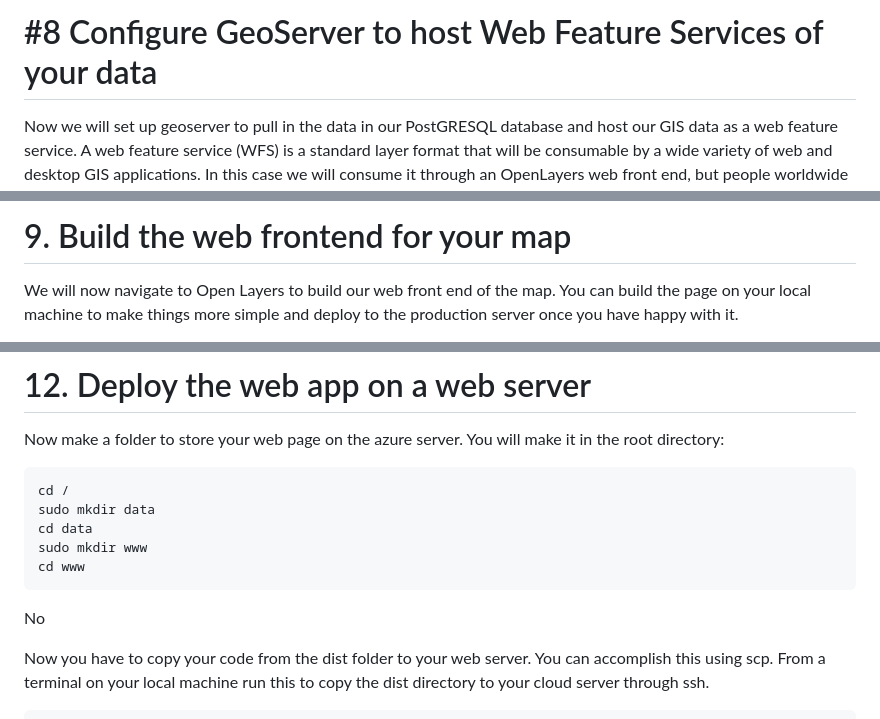
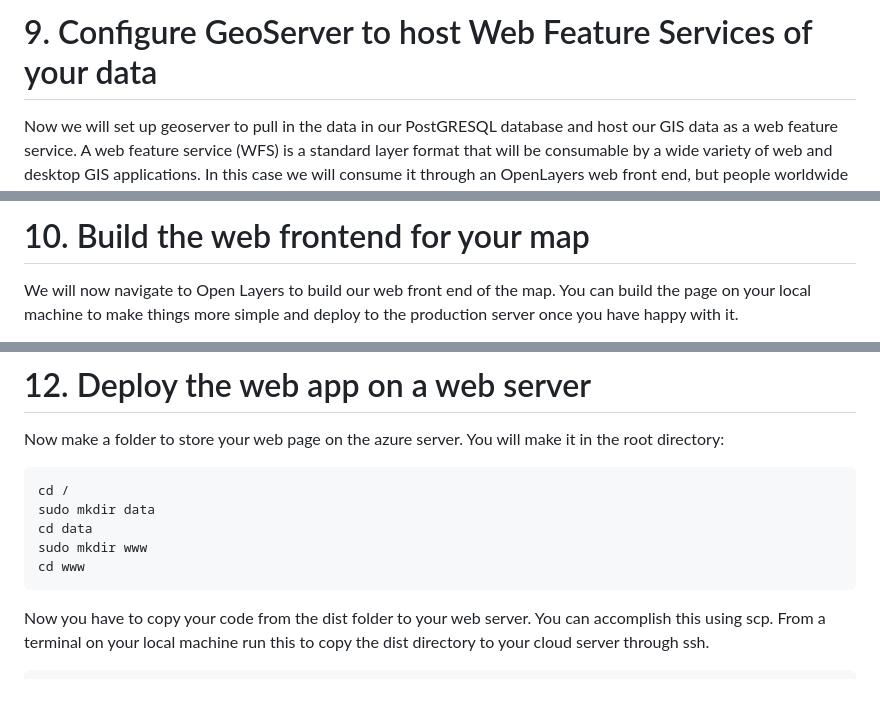
Before and after one commit to dbartles/AzureHostedGeoserverCloudApp, a Markdown page: README.md, 3 parts joined by grey strips. Rendered like a GitHub page; blank space fills up the shorter version.

````diff
--- a/README.md
+++ b/README.md
@@ -347,5 +372,6 @@ Finally, you must allow for your PostGreSQL database to allow connections from t
 
-# #8 Configure GeoServer to host Web Feature Services of your data
+
+# 9. Configure GeoServer to host Web Feature Services of your data
 
 Now we will set up geoserver to pull in the data in our PostGRESQL database and host our GIS data as a web feature service. A web feature service (WFS) is a standard layer format that will be consumable by a wide variety of web and desktop GIS applications. In this case we will consume it through an OpenLayers web front end, but people worldwide will be able to connect to the service once hosted in Geoserver. We will generally be following the documentation for using the GeoServer web administration interface at this site: https://docs.geoserver.org/latest/en/user/gettingstarted/web-admin-quickstart/index.html
 
@@ -376,6 +404,6 @@ You should now be able to click "Layer Preview" to generate images of your layer
 
 
-# 9. Build the web frontend for your map
+# 10. Build the web frontend for your map
 
 We will now navigate to Open Layers to build our web front end of the map. You can build the page on your local machine to make things more simple and deploy to the production server once you have happy with it.
 
@@ -469,9 +499,6 @@ cd data
 sudo mkdir www
 cd www
 ```
-
-No
-
 
 Now you have to copy your code from the dist folder to your web server. You can accomplish this using scp. From a terminal on your local machine run this to copy the dist directory to your cloud server through ssh.
 
````
Also changed, not shown: other parts of README.md (+46 -15 lines).
